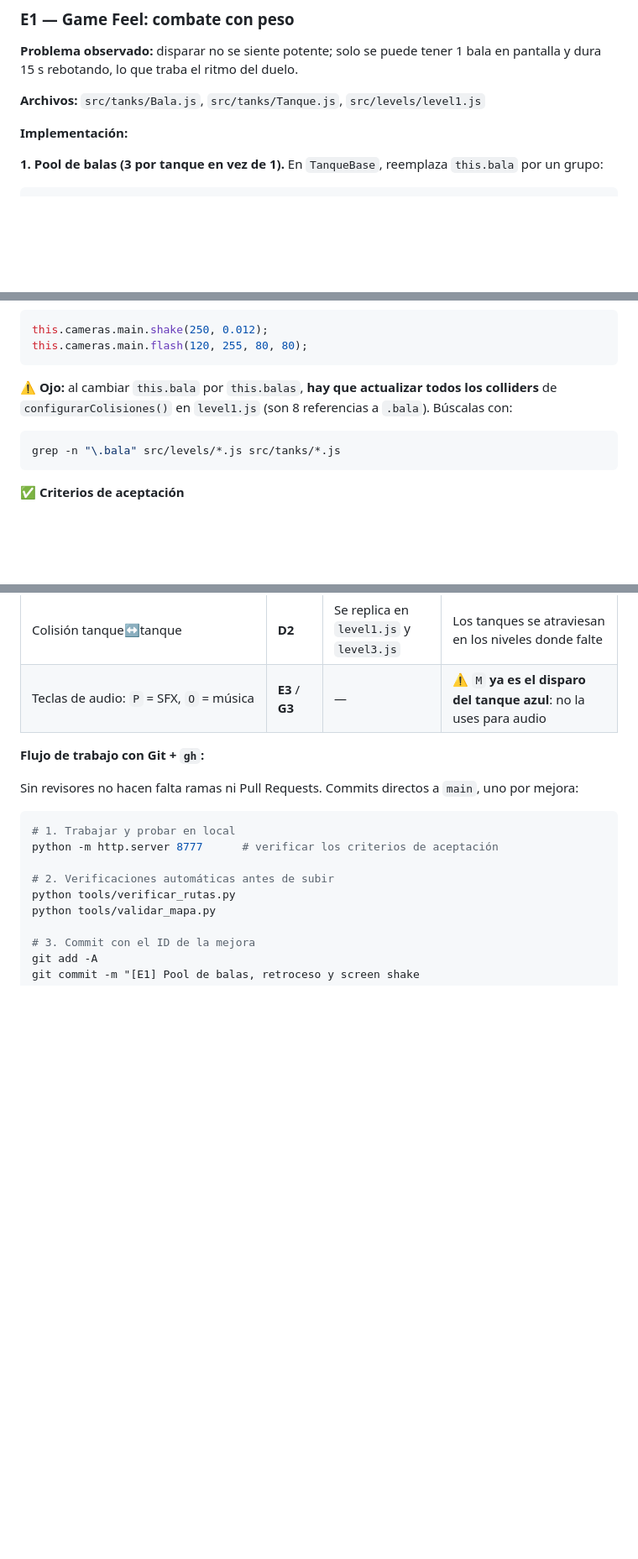
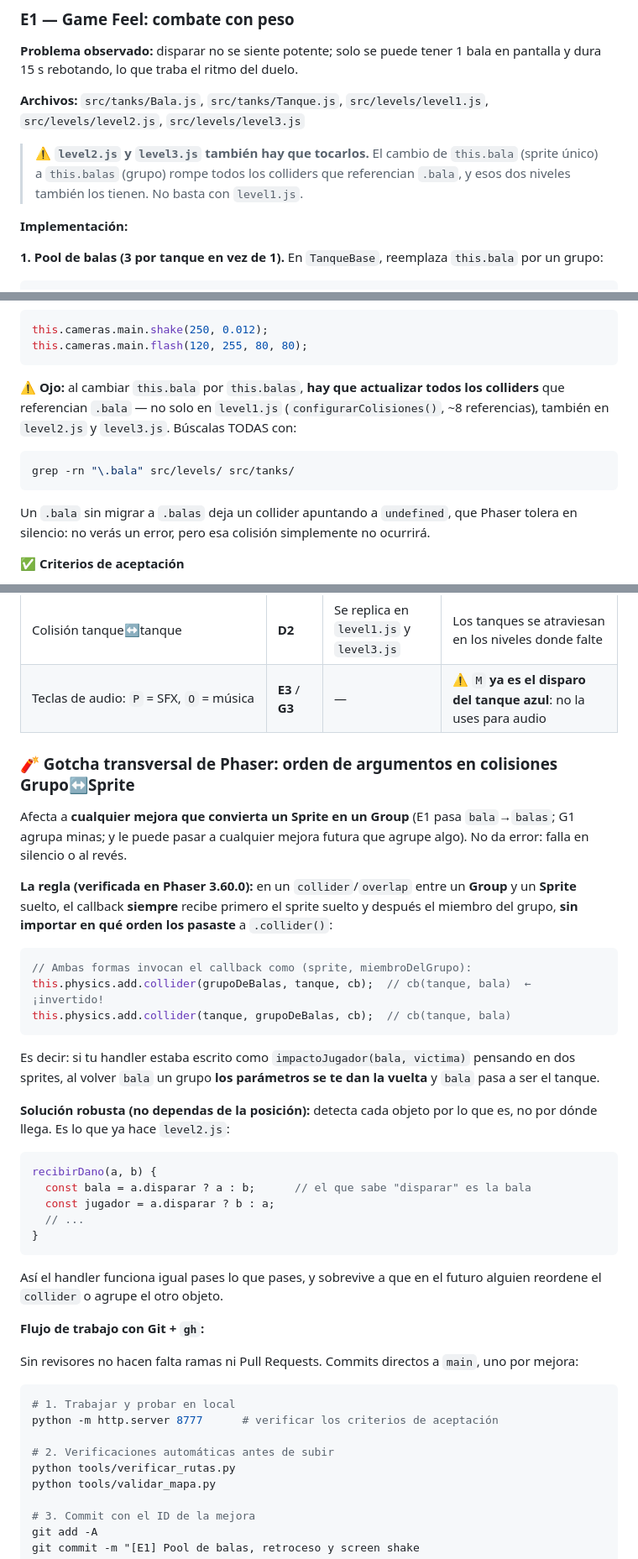
Before and after one commit to Eddy-Castro/Proyecto_2B_JuegosInteractivos, a Markdown page: PLAN_PROYECTO_FINAL.md, 3 parts joined by grey strips. Shown at 84% size. Rendered like a GitHub page; blank space fills up the shorter version.

Commit message:
4 mejoras aplicadas

````diff
--- a/PLAN_PROYECTO_FINAL.md
+++ b/PLAN_PROYECTO_FINAL.md
@@ -1051,7 +1051,9 @@ Media hora de trabajo, tú solo:
 
 **Problema observado:** disparar no se siente potente; solo se puede tener 1 bala en pantalla y dura 15 s rebotando, lo que traba el ritmo del duelo.
 
-**Archivos:** `src/tanks/Bala.js`, `src/tanks/Tanque.js`, `src/levels/level1.js`
+**Archivos:** `src/tanks/Bala.js`, `src/tanks/Tanque.js`, `src/levels/level1.js`, `src/levels/level2.js`, `src/levels/level3.js`
+
+> ⚠️ **`level2.js` y `level3.js` también hay que tocarlos.** El cambio de `this.bala` (sprite único) a `this.balas` (grupo) rompe todos los colliders que referencian `.bala`, y esos dos niveles también los tienen. No basta con `level1.js`.
 
 **Implementación:**
 
@@ -1138,10 +1149,11 @@ this.cameras.main.shake(250, 0.012);
 this.cameras.main.flash(120, 255, 80, 80);
 ```
 
-⚠️ **Ojo:** al cambiar `this.bala` por `this.balas`, **hay que actualizar todos los colliders** de `configurarColisiones()` en `level1.js` (son 8 referencias a `.bala`). Búscalas con:
+⚠️ **Ojo:** al cambiar `this.bala` por `this.balas`, **hay que actualizar todos los colliders** que referencian `.bala` — no solo en `level1.js` (`configurarColisiones()`, ~8 referencias), también en `level2.js` y `level3.js`. Búscalas TODAS con:
 ```bash
-grep -n "\.bala" src/levels/*.js src/tanks/*.js
-```
+grep -rn "\.bala" src/levels/ src/tanks/
+```
+Un `.bala` sin migrar a `.balas` deja un collider apuntando a `undefined`, que Phaser tolera en silencio: no verás un error, pero esa colisión simplemente no ocurrirá.
 
 ✅ **Criterios de aceptación**
 - Se pueden tener 3 balas simultáneas por tanque.
@@ -1963,6 +1994,30 @@ Trabajando en solitario no hay conflictos de merge, pero **sí hay piezas compar
 | `src/utils/spawn.js` (`obtenerPuntoSpawnValidoLejos`) | **D2** | G2, y se retro-aplica a `level1.js` | Se escribe la misma función dos veces y divergen |
 | Colisión tanque↔tanque | **D2** | Se replica en `level1.js` y `level3.js` | Los tanques se atraviesan en los niveles donde falte |
 | Teclas de audio: `P` = SFX, `O` = música | **E3** / **G3** | — | ⚠️ `M` **ya es el disparo del tanque azul**: no la uses para audio |
+
+### 🧨 Gotcha transversal de Phaser: orden de argumentos en colisiones Grupo↔Sprite
+
+Afecta a **cualquier mejora que convierta un Sprite en un Group** (E1 pasa `bala`→`balas`; G1 agrupa minas; y le puede pasar a cualquier mejora futura que agrupe algo). No da error: falla en silencio o al revés.
+
+**La regla (verificada en Phaser 3.60.0):** en un `collider`/`overlap` entre un **Group** y un **Sprite** suelto, el callback **siempre** recibe primero el sprite suelto y después el miembro del grupo, **sin importar en qué orden los pasaste** a `.collider()`:
+
+```js
+// Ambas formas invocan el callback como (sprite, miembroDelGrupo):
+this.physics.add.collider(grupoDeBalas, tanque, cb);  // cb(tanque, bala)  ← ¡invertido!
+this.physics.add.collider(tanque, grupoDeBalas, cb);  // cb(tanque, bala)
+```
+
+Es decir: si tu handler estaba escrito como `impactoJugador(bala, victima)` pensando en dos sprites, al volver `bala` un grupo **los parámetros se te dan la vuelta** y `bala` pasa a ser el tanque.
+
+**Solución robusta (no dependas de la posición):** detecta cada objeto por lo que es, no por dónde llega. Es lo que ya hace `level2.js`:
+```js
+recibirDano(a, b) {
+  const bala = a.disparar ? a : b;      // el que sabe "disparar" es la bala
+  const jugador = a.disparar ? b : a;
+  // ...
+}
+```
+Así el handler funciona igual pases lo que pases, y sobrevive a que en el futuro alguien reordene el `collider` o agrupe el otro objeto.
 
 **Flujo de trabajo con Git + `gh`:**
 
````
Also changed, not shown: other parts of PLAN_PROYECTO_FINAL.md (+29 -1 lines).
